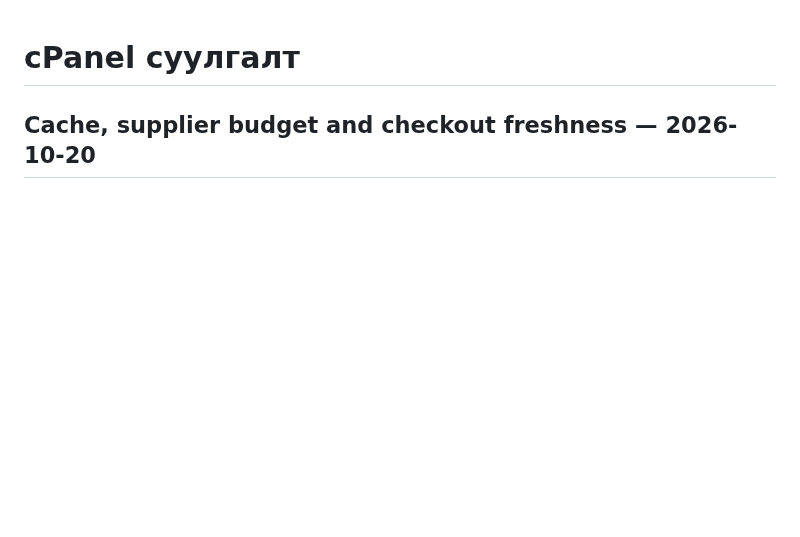
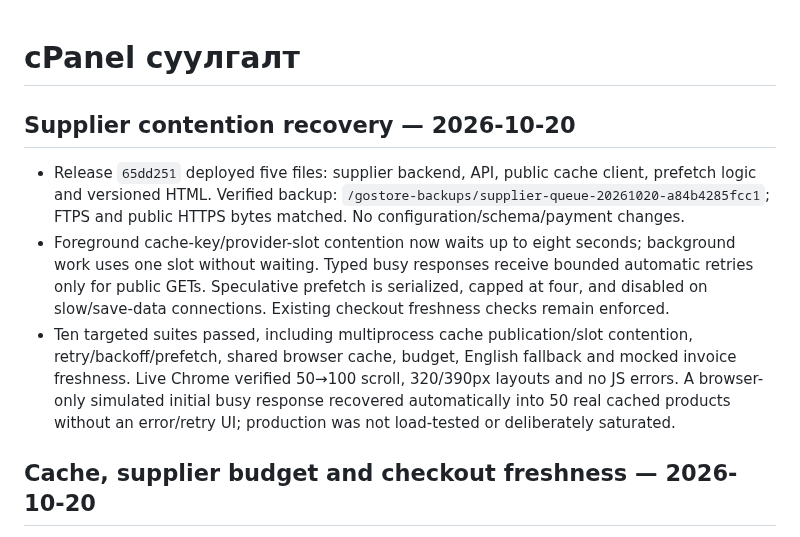
Before and after one commit to mop03ko/gostore.mn, a Markdown page: DEPLOYMENT.md, the part around the change. Rendered like a GitHub page; blank space fills up the shorter version.

Commit message:
Record verified supplier contention recovery release

```diff
--- a/DEPLOYMENT.md
+++ b/DEPLOYMENT.md
@@ -1,4 +1,10 @@
 # cPanel суулгалт
+
+## Supplier contention recovery — 2026-10-20
+
+- Release `65dd251` deployed five files: supplier backend, API, public cache client, prefetch logic and versioned HTML. Verified backup: `/gostore-backups/supplier-queue-20261020-a84b4285fcc1`; FTPS and public HTTPS bytes matched. No configuration/schema/payment changes.
+- Foreground cache-key/provider-slot contention now waits up to eight seconds; background work uses one slot without waiting. Typed busy responses receive bounded automatic retries only for public GETs. Speculative prefetch is serialized, capped at four, and disabled on slow/save-data connections. Existing checkout freshness checks remain enforced.
+- Ten targeted suites passed, including multiprocess cache publication/slot contention, retry/backoff/prefetch, shared browser cache, budget, English fallback and mocked invoice freshness. Live Chrome verified 50→100 scroll, 320/390px layouts and no JS errors. A browser-only simulated initial busy response recovered automatically into 50 real cached products without an error/retry UI; production was not load-tested or deliberately saturated.
 
 ## Cache, supplier budget and checkout freshness — 2026-10-20
 
```
